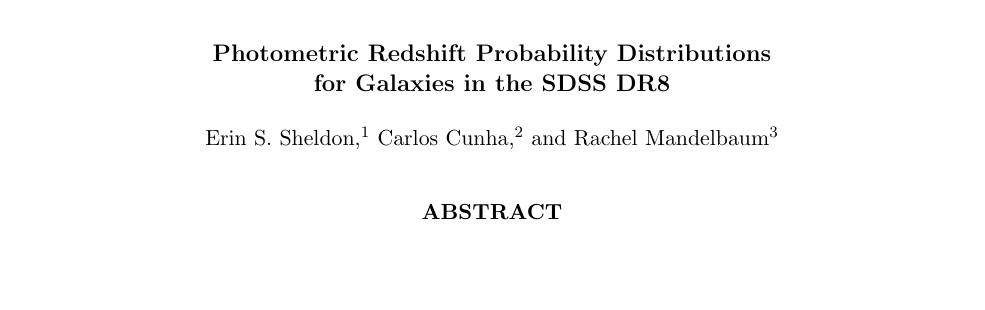
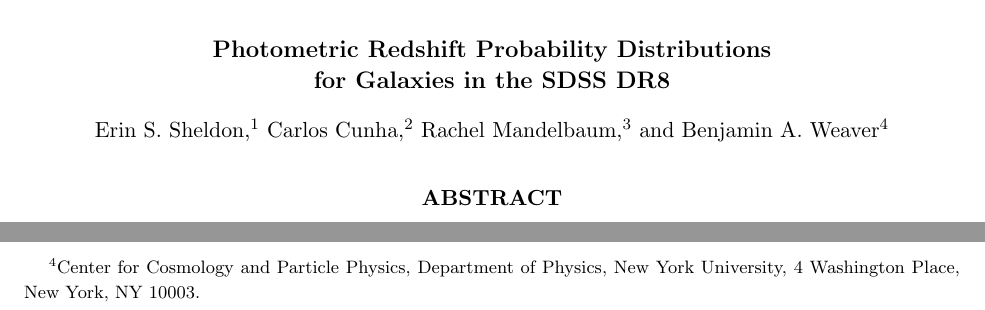
Before and after one commit to esheldon/latex, a LaTeX paper (photoz-dr8/photoz-dr8.tex, which reads photoz-dr8/authors.tex): part of page 1 of 24 before the commit and two parts of page 1 of 24 after it, the two joined at a grey line, cut so that both start at the same text, the shorter picture padded with empty space. Compiled offline with pdfLaTeX.

Commit message:
added ben weaver to author list

```diff
--- a/photoz-dr8/authors.tex
+++ b/photoz-dr8/authors.tex
@@ -1,9 +1,11 @@
 \author{
 Erin S. Sheldon,\altaffilmark{1}
 Carlos Cunha,\altaffilmark{2}
-and Rachel Mandelbaum\altaffilmark{3}
+Rachel Mandelbaum,\altaffilmark{3}
+and Benjamin A. Weaver\altaffilmark{4}
 }
 
 \altaffiltext{1}{Brookhaven National Laboratory, Bldg 510, Upton, New York 11973}
 \altaffiltext{2}{Department of Physics, University of Michigan, 500 East University, Ann Arbor, MI 48109-1120.}
 \altaffiltext{3}{Princeton University Observatory, Peyton Hall, Princeton, NJ 08544.}
+\altaffiltext{4}{Center for Cosmology and Particle Physics, Department of Physics, New York University, 4 Washington Place, New York, NY 10003.}
```
Also changed, not shown: 2 other files.
